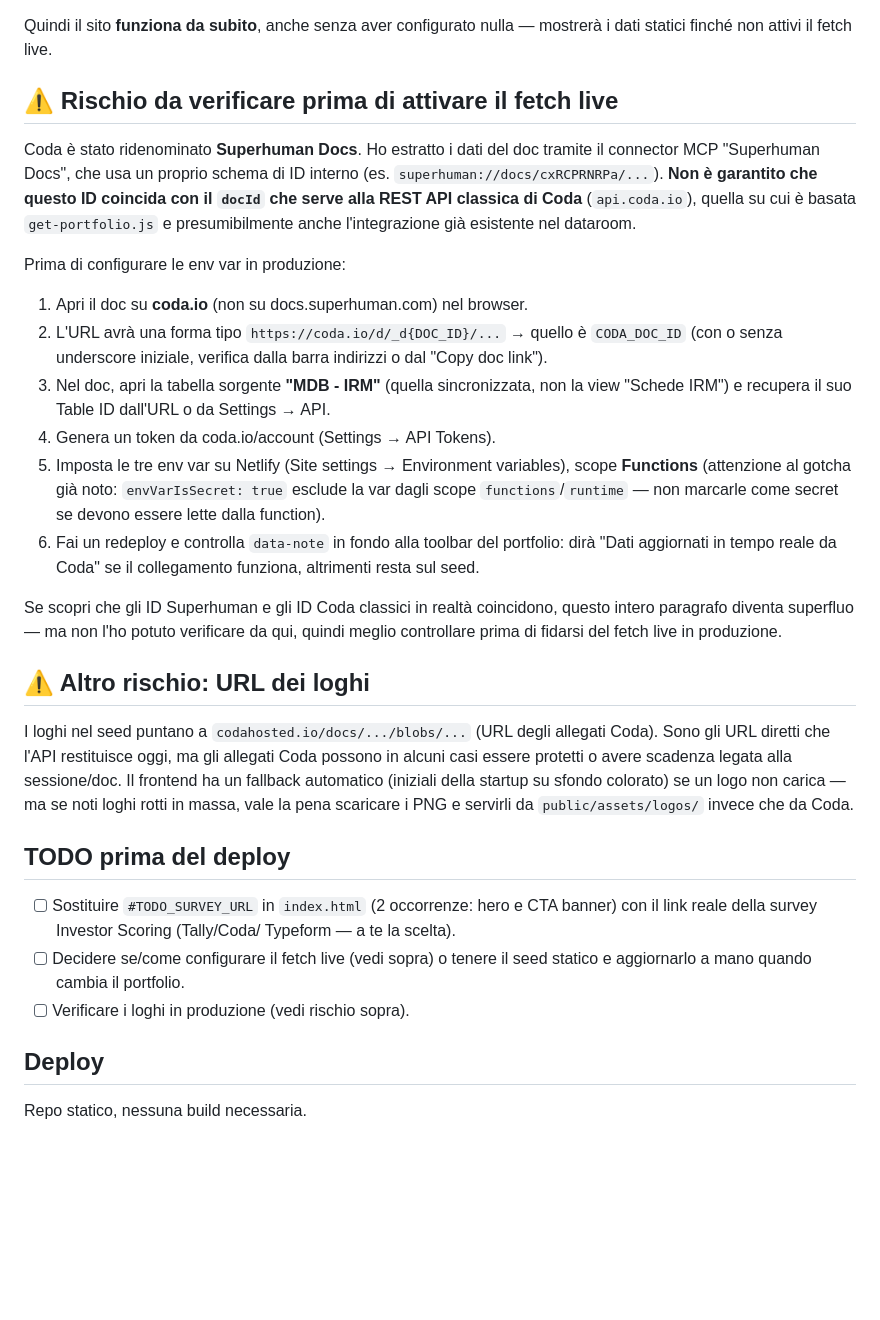
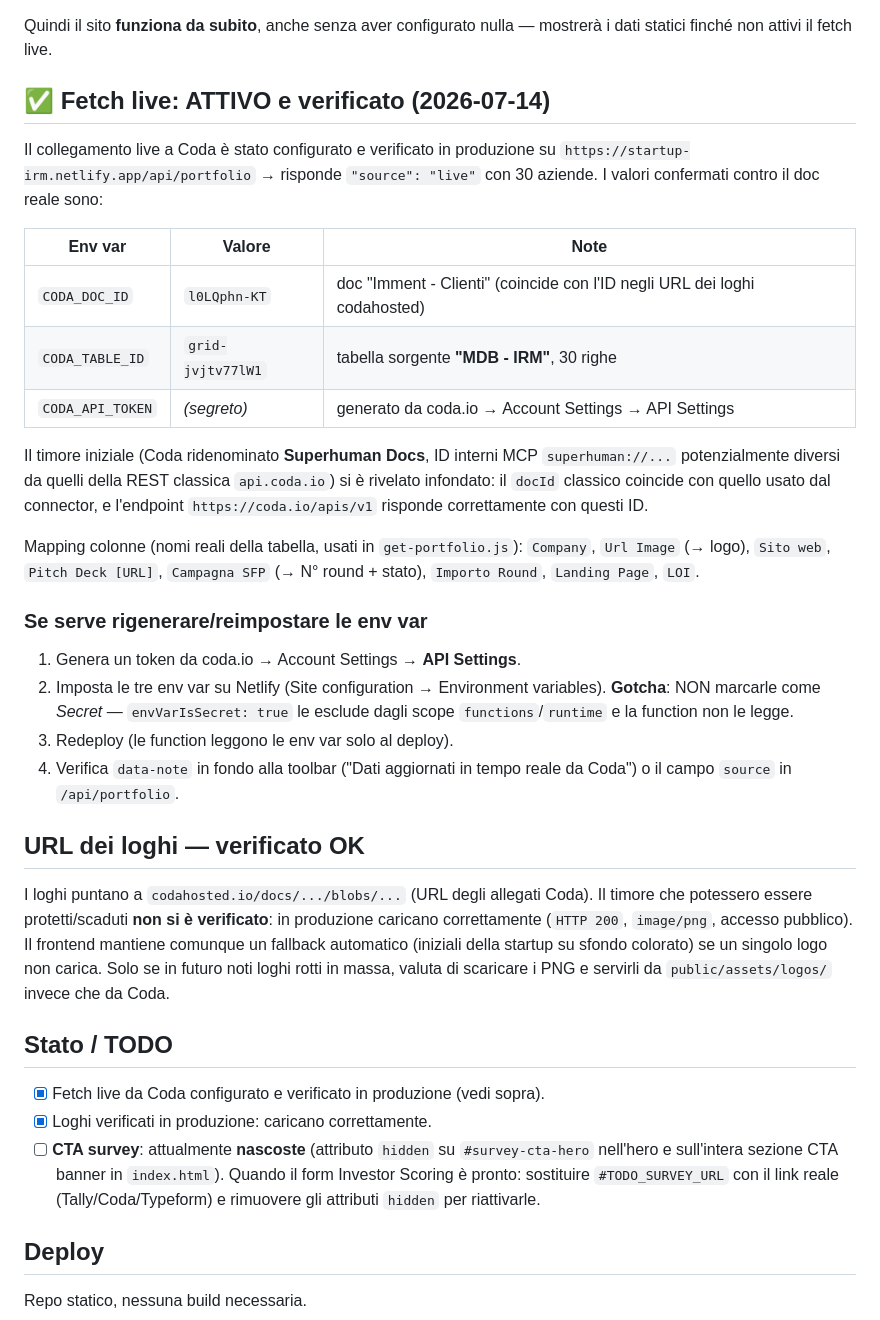
Before and after one commit to immentdev/irm, a Markdown page: README.md, the part around the change. Rendered like a GitHub page; blank space fills up the shorter version.

Commit message:
Aggiorna README: fetch live Coda attivo/verificato, ID confermati, loghi OK, CTA survey nascoste

```diff
--- a/README.md
+++ b/README.md
@@ -33,54 +33,57 @@ netlify.toml
 Quindi il sito **funziona da subito**, anche senza aver configurato nulla —
 mostrerà i dati statici finché non attivi il fetch live.
 
-## ⚠️ Rischio da verificare prima di attivare il fetch live
+## ✅ Fetch live: ATTIVO e verificato (2026-07-14)
 
-Coda è stato ridenominato **Superhuman Docs**. Ho estratto i dati del doc
-tramite il connector MCP "Superhuman Docs", che usa un proprio schema di ID
-interno (es. `superhuman://docs/cxRCPRNRPa/...`). **Non è garantito che
-questo ID coincida con il `docId` che serve alla REST API classica di Coda**
-(`api.coda.io`), quella su cui è basata `get-portfolio.js` e presumibilmente
-anche l'integrazione già esistente nel dataroom.
+Il collegamento live a Coda è stato configurato e verificato in produzione su
+`https://startup-irm.netlify.app/api/portfolio` → risponde `"source": "live"`
+con 30 aziende. I valori confermati contro il doc reale sono:
 
-Prima di configurare le env var in produzione:
-1. Apri il doc su **coda.io** (non su docs.superhuman.com) nel browser.
-2. L'URL avrà una forma tipo `https://coda.io/d/_d{DOC_ID}/...` → quello è
-   `CODA_DOC_ID` (con o senza underscore iniziale, verifica dalla barra
-   indirizzi o dal "Copy doc link").
-3. Nel doc, apri la tabella sorgente **"MDB - IRM"** (quella sincronizzata,
-   non la view "Schede IRM") e recupera il suo Table ID dall'URL o da
-   Settings → API.
-4. Genera un token da coda.io/account (Settings → API Tokens).
-5. Imposta le tre env var su Netlify (Site settings → Environment variables),
-   scope **Functions** (attenzione al gotcha già noto: `envVarIsSecret: true`
-   esclude la var dagli scope `functions`/`runtime` — non marcarle come secret
-   se devono essere lette dalla function).
-6. Fai un redeploy e controlla `data-note` in fondo alla toolbar del
-   portfolio: dirà "Dati aggiornati in tempo reale da Coda" se il collegamento
-   funziona, altrimenti resta sul seed.
+| Env var | Valore | Note |
+|---|---|---|
+| `CODA_DOC_ID` | `l0LQphn-KT` | doc "Imment - Clienti" (coincide con l'ID negli URL dei loghi codahosted) |
+| `CODA_TABLE_ID` | `grid-jvjtv77lW1` | tabella sorgente **"MDB - IRM"**, 30 righe |
+| `CODA_API_TOKEN` | *(segreto)* | generato da coda.io → Account Settings → API Settings |
 
-Se scopri che gli ID Superhuman e gli ID Coda classici in realtà coincidono,
-questo intero paragrafo diventa superfluo — ma non l'ho potuto verificare da
-qui, quindi meglio controllare prima di fidarsi del fetch live in produzione.
+Il timore iniziale (Coda ridenominato **Superhuman Docs**, ID interni MCP
+`superhuman://...` potenzialmente diversi da quelli della REST classica
+`api.coda.io`) si è rivelato infondato: il `docId` classico coincide con
+quello usato dal connector, e l'endpoint `https://coda.io/apis/v1` risponde
+correttamente con questi ID.
 
-## ⚠️ Altro rischio: URL dei loghi
+Mapping colonne (nomi reali della tabella, usati in `get-portfolio.js`):
+`Company`, `Url Image` (→ logo), `Sito web`, `Pitch Deck [URL]`,
+`Campagna SFP` (→ N° round + stato), `Importo Round`, `Landing Page`, `LOI`.
 
-I loghi nel seed puntano a `codahosted.io/docs/.../blobs/...` (URL degli
-allegati Coda). Sono gli URL diretti che l'API restituisce oggi, ma gli
-allegati Coda possono in alcuni casi essere protetti o avere scadenza legata
-alla sessione/doc. Il frontend ha un fallback automatico (iniziali della
-startup su sfondo colorato) se un logo non carica — ma se noti loghi rotti in
-massa, vale la pena scaricare i PNG e servirli da `public/assets/logos/`
-invece che da Coda.
+### Se serve rigenerare/reimpostare le env var
 
-## TODO prima del deploy
+1. Genera un token da coda.io → Account Settings → **API Settings**.
+2. Imposta le tre env var su Netlify (Site configuration → Environment
+   variables). **Gotcha**: NON marcarle come *Secret* — `envVarIsSecret: true`
+   le esclude dagli scope `functions`/`runtime` e la function non le legge.
+3. Redeploy (le function leggono le env var solo al deploy).
+4. Verifica `data-note` in fondo alla toolbar ("Dati aggiornati in tempo reale
+   da Coda") o il campo `source` in `/api/portfolio`.
 
-- [ ] Sostituire `#TODO_SURVEY_URL` in `index.html` (2 occorrenze: hero e CTA
-      banner) con il link reale della survey Investor Scoring (Tally/Coda/
-      Typeform — a te la scelta).
-- [ ] Decidere se/come configurare il fetch live (vedi sopra) o tenere il
-      seed statico e aggiornarlo a mano quando cambia il portfolio.
-- [ ] Verificare i loghi in produzione (vedi rischio sopra).
+## URL dei loghi — verificato OK
+
+I loghi puntano a `codahosted.io/docs/.../blobs/...` (URL degli allegati Coda).
+Il timore che potessero essere protetti/scaduti **non si è verificato**: in
+produzione caricano correttamente (`HTTP 200`, `image/png`, accesso pubblico).
+Il frontend mantiene comunque un fallback automatico (iniziali della startup su
+sfondo colorato) se un singolo logo non carica. Solo se in futuro noti loghi
+rotti in massa, valuta di scaricare i PNG e servirli da
+`public/assets/logos/` invece che da Coda.
+
+## Stato / TODO
+
+- [x] Fetch live da Coda configurato e verificato in produzione (vedi sopra).
+- [x] Loghi verificati in produzione: caricano correttamente.
+- [ ] **CTA survey**: attualmente **nascoste** (attributo `hidden` su
+      `#survey-cta-hero` nell'hero e sull'intera sezione CTA banner in
+      `index.html`). Quando il form Investor Scoring è pronto: sostituire
+      `#TODO_SURVEY_URL` con il link reale (Tally/Coda/Typeform) e rimuovere
+      gli attributi `hidden` per riattivarle.
 
 ## Deploy
 
```
